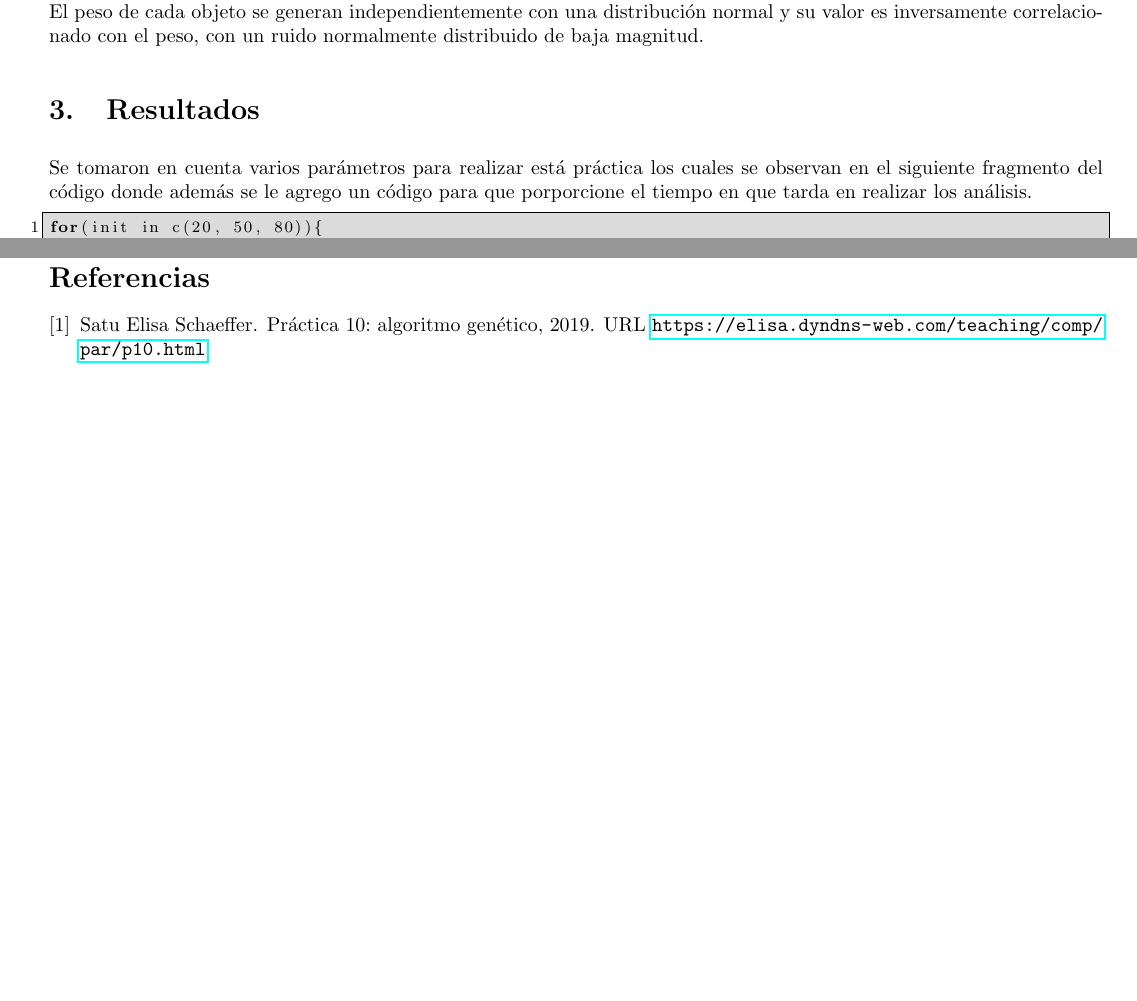
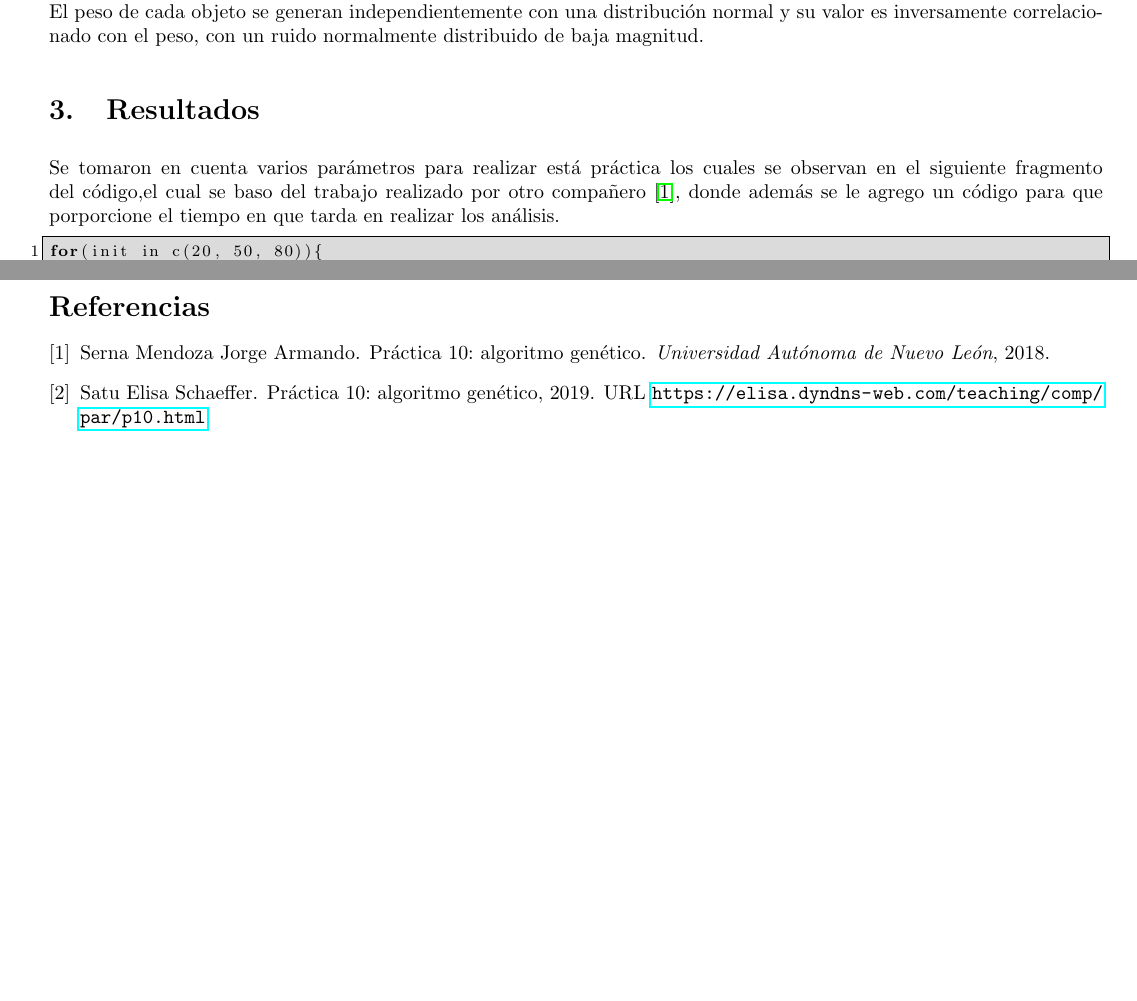
Before and after one commit to ELAZA27/Simulaciones, a LaTeX document (Practica10/Practica10.tex): two parts of pages 1 and 3 of 3, joined at a grey line, cut so that both start at the same text, the shorter picture padded with empty space. Compiled offline with pdfLaTeX.

Commit message:
Update Practica10.tex

```diff
--- a/Practica10/Practica10.tex
+++ b/Practica10/Practica10.tex
@@ -51,7 +51,7 @@ El peso y el valor de cada objeto se generan independientemente con una distribu
 El peso de cada objeto se generan independientemente con una distribución normal y su valor es correlacionado con el peso, con un ruido normalmente distribuido de baja magnitud.\\
 El peso de cada objeto se generan independientemente con una distribución normal y su valor es inversamente correlacionado con el peso, con un ruido normalmente distribuido de baja magnitud.
 \section{Resultados}
-Se tomaron en cuenta varios parámetros para realizar está práctica los cuales se observan en el siguiente fragmento del código donde además se le agrego un código para que porporcione el tiempo en que tarda en realizar los análisis.
+Se tomaron en cuenta varios parámetros para realizar está práctica los cuales se observan en el siguiente fragmento del código,el cual se baso del trabajo realizado por otro compañero \cite{REF2}, donde además se le agrego un código para que porporcione el tiempo en que tarda en realizar los análisis.
 \begin{lstlisting}[frame=single]
 for(init in c(20, 50, 80)){
   print(init)
```
